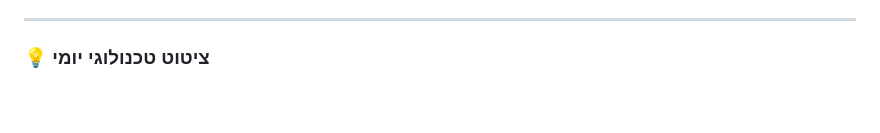
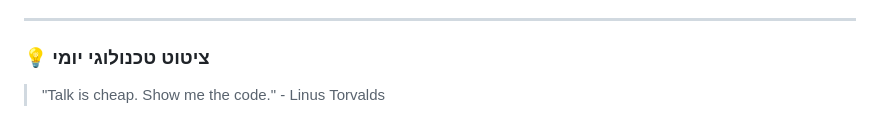
Before and after one commit to shhgabay/shhgabay, a Markdown page: README.md, the part around the change. Drawn GitHub-style.

Commit message:
Update daily quote [skip ci]

```diff
--- a/README.md
+++ b/README.md
@@ -64,3 +64,4 @@ Here are some ideas to get you started:
 
 ---
 ### 💡 ציטוט טכנולוגי יומי
+> "Talk is cheap. Show me the code." - Linus Torvalds
```
